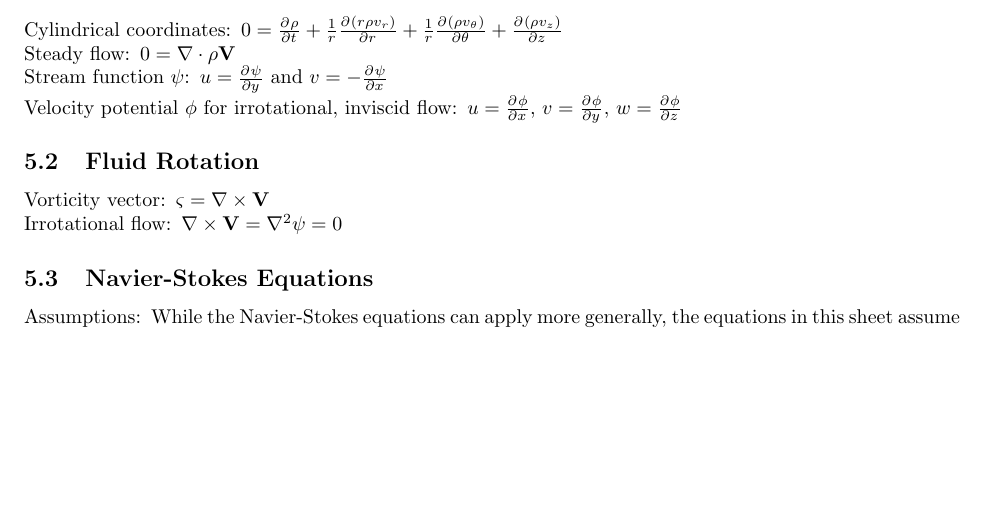
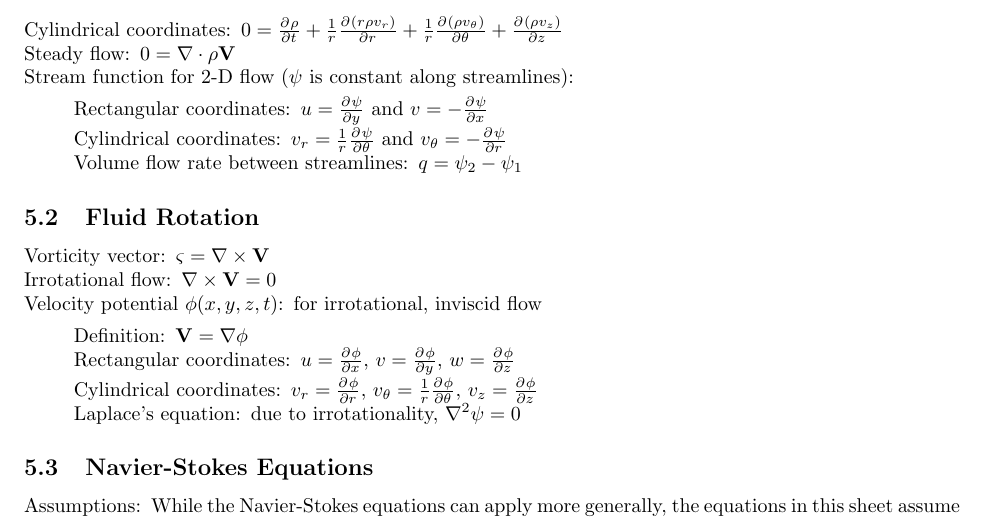
Before and after one commit to jturner314/engineering-equations, a LaTeX document (fluid-mechanics.tex): part of page 5 of 5, cut so that both start at the same text, the shorter picture padded with empty space. Compiled offline with pdfLaTeX.

Commit message:
Add more eqns. for stream func. and vel. potential

```diff
--- a/fluid-mechanics.tex
+++ b/fluid-mechanics.tex
@@ -289,12 +289,15 @@ momentum, $\vec{H}$.
   + \frac{1}{r}\pd{(\rho v_\theta)}{\theta} + \pd{(\rho v_z)}{z}\)
 \item[Steady flow]
   \(0 = \vec\nabla\cdot\rho\vec{V}\)
-\item[Stream function $\psi$]
-  \(u = \pd{\psi}{y}\) and \(v = -\pd{\psi}{x}\)
-\item[Velocity potential $\phi$ for irrotational, inviscid flow]
-  \(u = \pd{\phi}{x}\),
-  \(v = \pd{\phi}{y}\),
-  \(w = \pd{\phi}{z}\)
+\item[Stream function for 2-D flow ($\psi$ is constant along streamlines)]~
+  \begin{description*}
+  \item[Rectangular coordinates]
+    \(u = \pd{\psi}{y}\) and \(v = -\pd{\psi}{x}\)
+  \item[Cylindrical coordinates]
+    \(v_r = \frac{1}{r}\pd{\psi}{\theta}\) and \(v_\theta = -\pd{\psi}{r}\)
+  \item[Volume flow rate between streamlines]
+    \(q = \psi_2 - \psi_1\)
+  \end{description*}
 \end{description*}
 
 \subsection{Fluid Rotation}
@@ -302,7 +305,22 @@ momentum, $\vec{H}$.
 \item[Vorticity vector]
   \(\vec\varsigma = \vec\nabla\times\vec{V}\)
 \item[Irrotational flow]
-  \(\vec\nabla\times\vec{V} = \vec\nabla^2\psi = 0\)
+  \(\vec\nabla\times\vec{V} = 0\)
+\item[Velocity potential $\phi(x,y,z,t)$] for irrotational, inviscid flow
+  \begin{description*}
+  \item[Definition]
+    \(\vec V = \vec{\nabla}\phi\)
+  \item[Rectangular coordinates]
+    \(u = \pd{\phi}{x}\),
+    \(v = \pd{\phi}{y}\),
+    \(w = \pd{\phi}{z}\)
+  \item[Cylindrical coordinates]
+    \(v_r = \pd{\phi}{r}\),
+    \(v_\theta = \frac{1}{r}\pd{\phi}{\theta}\),
+    \(v_z = \pd{\phi}{z}\)
+  \item[Laplace's equation] due to irrotationality,
+    \(\vec\nabla^2\psi = 0\)
+  \end{description*}
 \end{description*}
 
 \subsection{Navier-Stokes Equations}
```
